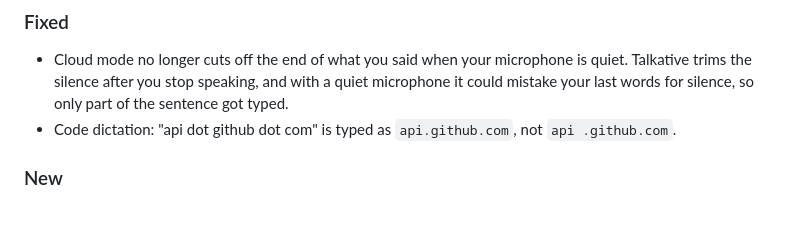
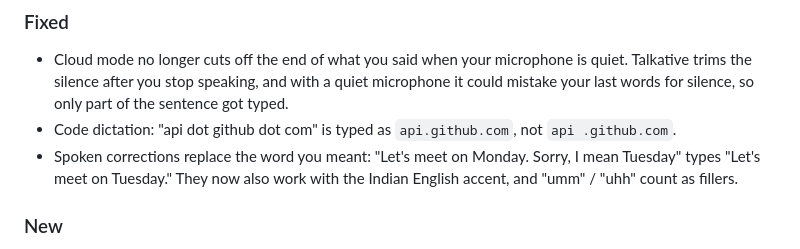
Before and after one commit to sumitdas76/talkative, a Markdown page: CHANGELOG.md, the part around the change. Drawn GitHub-style; blank space fills up the shorter version.

Commit message:
CHANGELOG: spoken-correction fix in 1.3.16
Co-Authored-By: Claude Opus 5.5 <noreply@anthropic.com>

```diff
--- a/CHANGELOG.md
+++ b/CHANGELOG.md
@@ -17,6 +17,9 @@ All notable changes to Talkative (formerly Sumit Speak) are recorded here.
   for silence, so only part of the sentence got typed.
 - Code dictation: "api dot github dot com" is typed as `api.github.com`,
   not `api .github.com`.
+- Spoken corrections replace the word you meant: "Let's meet on Monday.
+  Sorry, I mean Tuesday" types "Let's meet on Tuesday." They now also
+  work with the Indian English accent, and "umm" / "uhh" count as fillers.
 
 ### New
 
```
